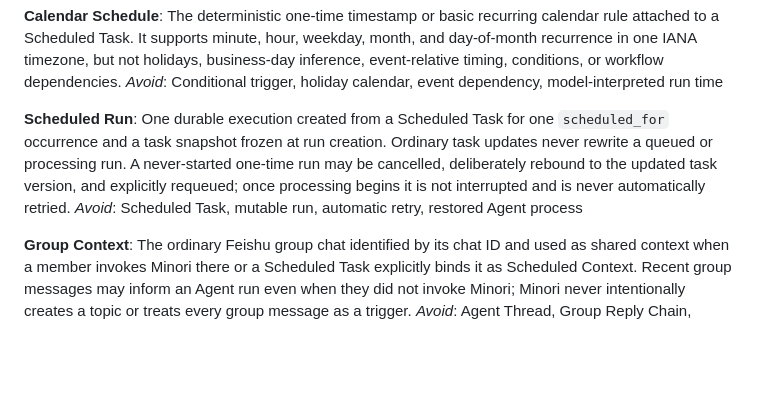
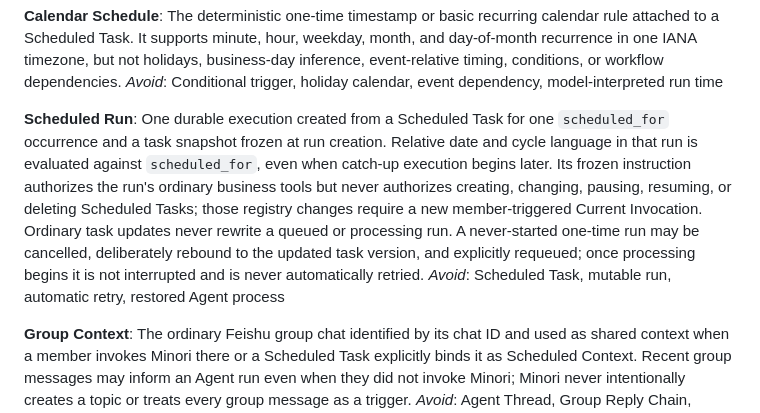
Before and after one commit to plutoless/minori, a Markdown page: CONTEXT.md, the part around the change. Rendered like a GitHub page; blank space fills up the shorter version.

Commit message:
docs: sharpen scheduled invocation semantics

```diff
--- a/CONTEXT.md
+++ b/CONTEXT.md
@@ -137,7 +137,7 @@ The deterministic one-time timestamp or basic recurring calendar rule attached t
 _Avoid_: Conditional trigger, holiday calendar, event dependency, model-interpreted run time
 
 **Scheduled Run**:
-One durable execution created from a Scheduled Task for one `scheduled_for` occurrence and a task snapshot frozen at run creation. Ordinary task updates never rewrite a queued or processing run. A never-started one-time run may be cancelled, deliberately rebound to the updated task version, and explicitly requeued; once processing begins it is not interrupted and is never automatically retried.
+One durable execution created from a Scheduled Task for one `scheduled_for` occurrence and a task snapshot frozen at run creation. Relative date and cycle language in that run is evaluated against `scheduled_for`, even when catch-up execution begins later. Its frozen instruction authorizes the run's ordinary business tools but never authorizes creating, changing, pausing, resuming, or deleting Scheduled Tasks; those registry changes require a new member-triggered Current Invocation. Ordinary task updates never rewrite a queued or processing run. A never-started one-time run may be cancelled, deliberately rebound to the updated task version, and explicitly requeued; once processing begins it is not interrupted and is never automatically retried.
 _Avoid_: Scheduled Task, mutable run, automatic retry, restored Agent process
 
 **Group Context**:
```
Also changed, not shown: 1 other file.
